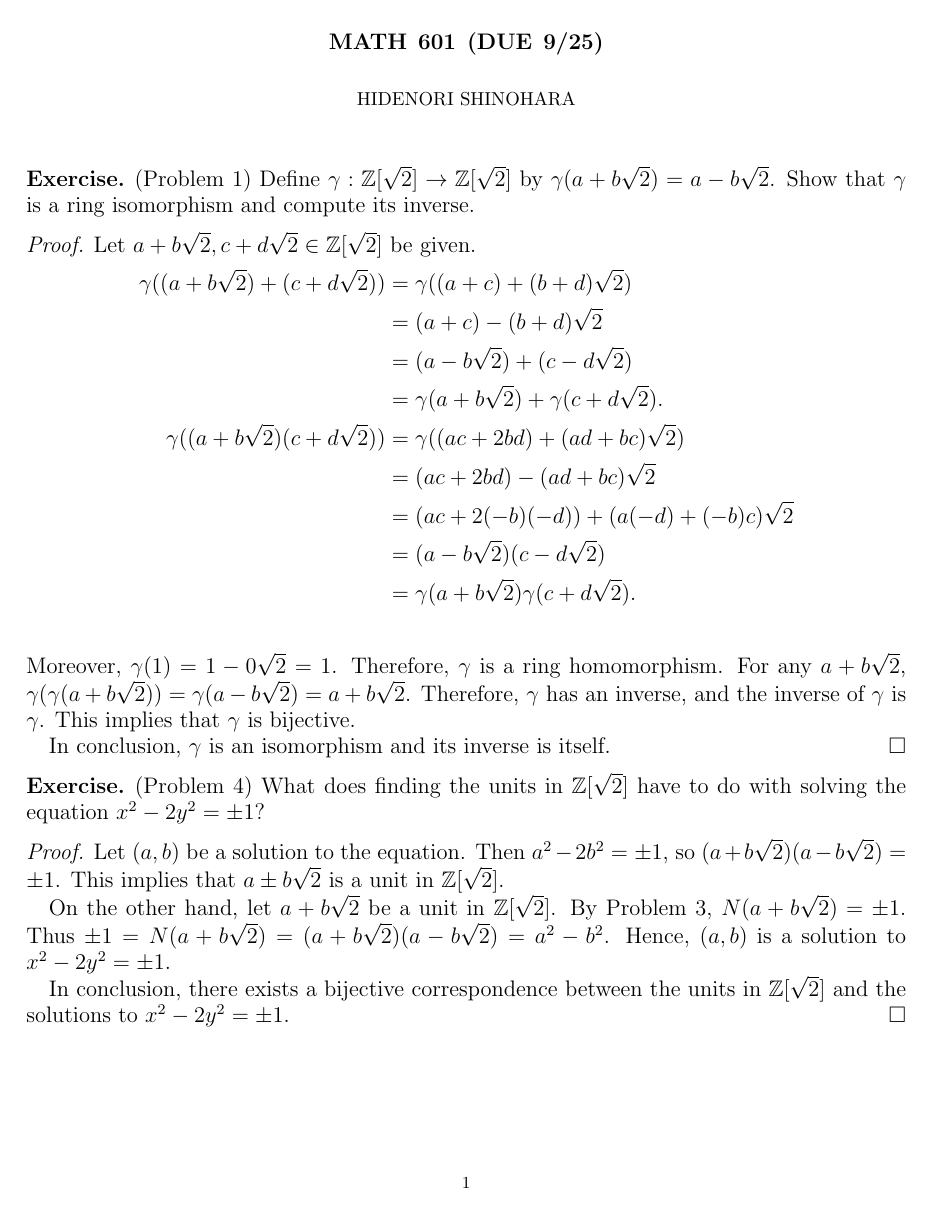
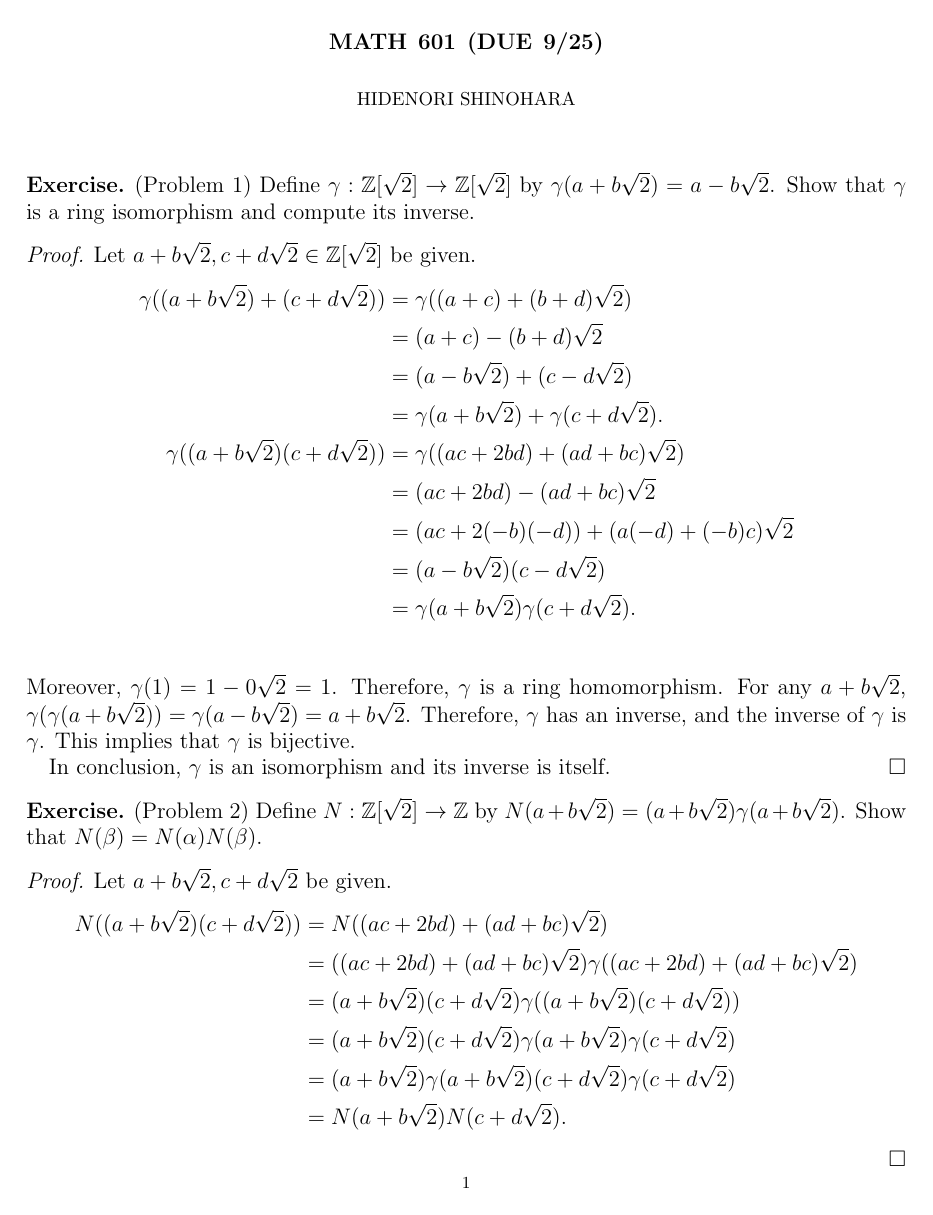
Before and after one commit to hidenori-shinohara/courses, a LaTeX problem sheet (math601/9-25/hw601-9-25.tex): the whole page before the commit and page 1 of 2 after it. The pictures show the PDF file math601/9-25/hw601-9-25.pdf that the author committed with the source.

Commit message:
Finish Problem 2(601)

```diff
--- a/math601/9-25/hw601-9-25.tex
+++ b/math601/9-25/hw601-9-25.tex
@@ -83,6 +83,24 @@
   In conclusion, $\gamma$ is an isomorphism and its inverse is itself.
 \end{proof}
 
+\begin{exer}{(Problem 2)}
+  Define $N: \mathbb{Z}[\sqrt{2}] \rightarrow \mathbb{Z}$ by $N(a + b\sqrt{2}) = (a + b\sqrt{2})\gamma(a + b\sqrt{2})$.
+  Show that $N(\apha\beta) = N(\alpha)N(\beta)$.
+\end{exer}
+
+\begin{proof}
+  Let $a + b\sqrt{2}, c + d\sqrt{2}$ be given.
+  \begin{align*}
+    N((a + b\sqrt{2})(c + d\sqrt{2}))
+      &= N((ac + 2bd) + (ad + bc)\sqrt{2}) \\
+      &= ((ac + 2bd) + (ad + bc)\sqrt{2})\gamma((ac + 2bd) + (ad + bc)\sqrt{2}) \\
+      &= (a + b\sqrt{2})(c + d\sqrt{2})\gamma((a + b\sqrt{2})(c + d\sqrt{2})) \\
+      &= (a + b\sqrt{2})(c + d\sqrt{2})\gamma(a + b\sqrt{2})\gamma(c + d\sqrt{2}) \\
+      &= (a + b\sqrt{2})\gamma(a + b\sqrt{2})(c + d\sqrt{2})\gamma(c + d\sqrt{2}) \\
+      &= N(a + b\sqrt{2})N(c + d\sqrt{2}).
+  \end{align*}
+\end{proof}
+
 \begin{exer}{(Problem 4)}
   What does finding the units in $\mathbb{Z}[\sqrt{2}]$ have to do with solving the equation $x^2 - 2y^2 = \pm 1$?
 \end{exer}
```
Also changed, not shown: math601/9-25/hw601-9-25.pdf.
